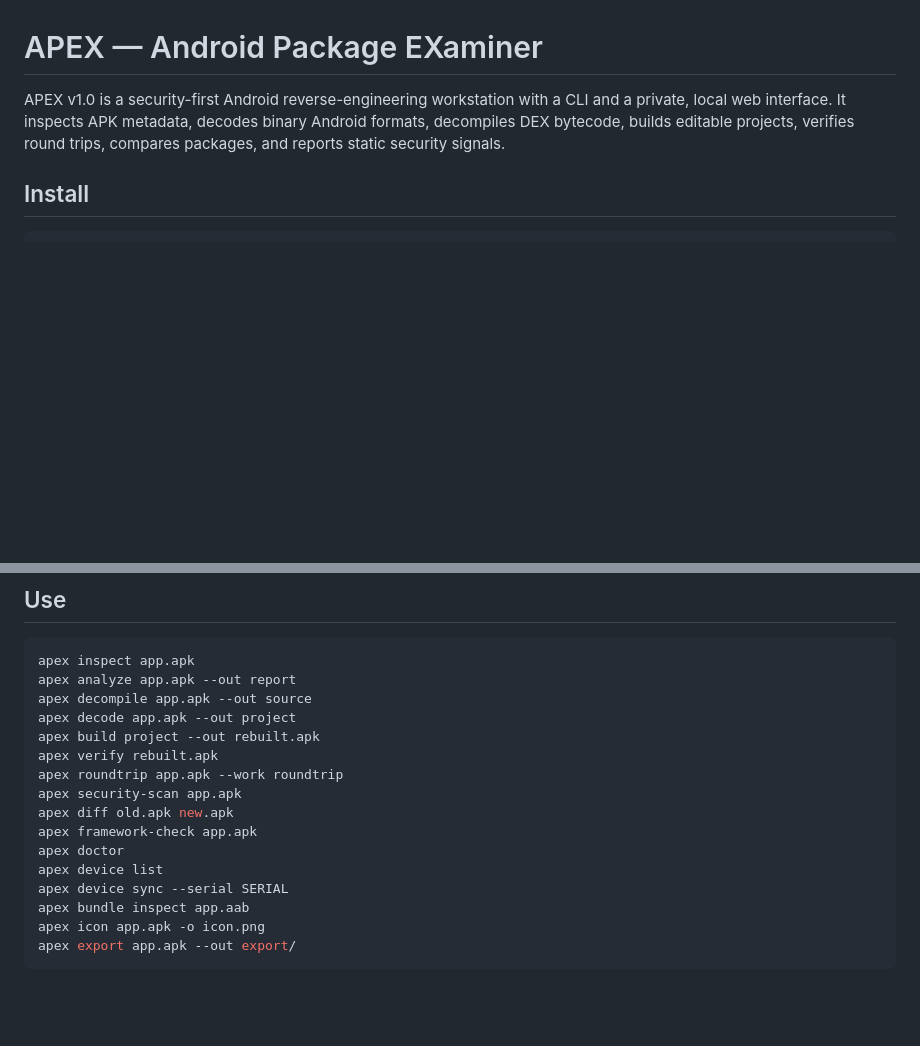
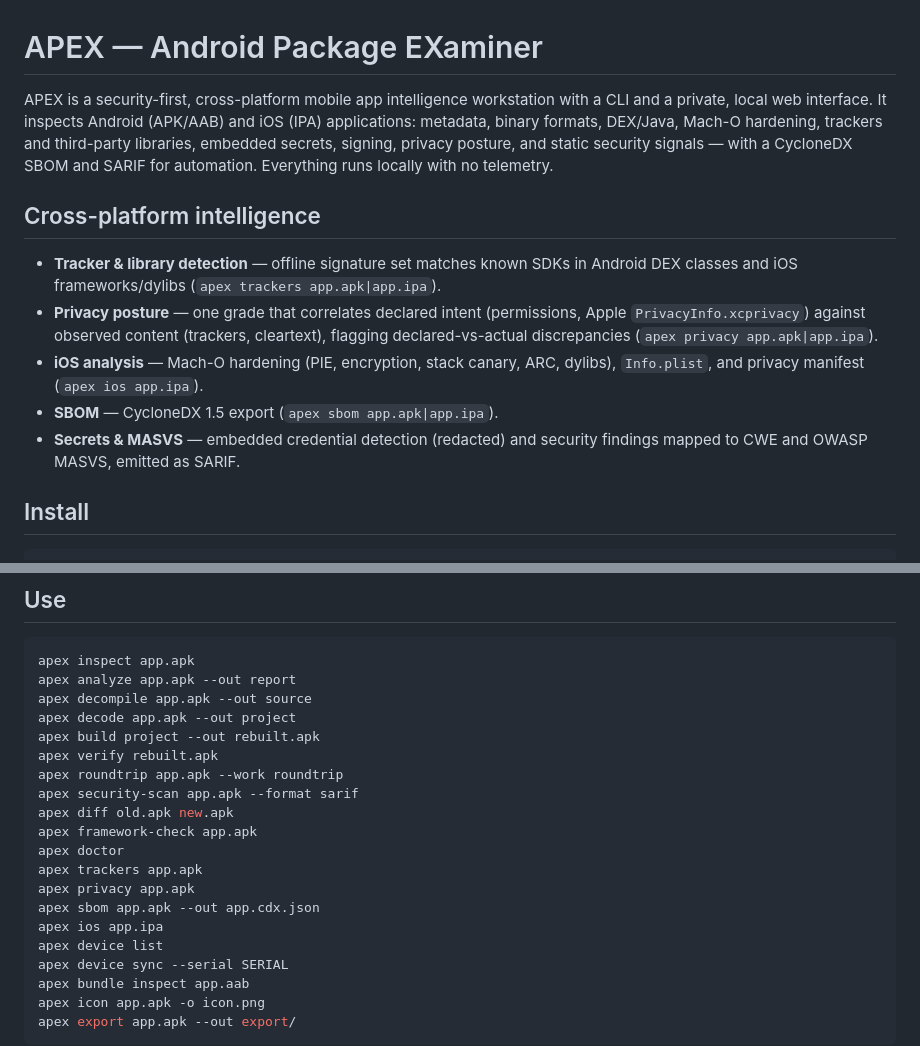
Before and after one commit to zowskyy/apex-android, a Markdown page: README.md, 2 parts joined by grey strips. Drawn GitHub-style; blank space fills up the shorter version.

```diff
--- a/README.md
+++ b/README.md
@@ -1,9 +1,24 @@
 # APEX — Android Package EXaminer
 
-APEX v1.0 is a security-first Android reverse-engineering workstation with a CLI
-and a private, local web interface. It inspects APK metadata, decodes binary
-Android formats, decompiles DEX bytecode, builds editable projects, verifies
-round trips, compares packages, and reports static security signals.
+APEX is a security-first, cross-platform mobile app intelligence workstation with
+a CLI and a private, local web interface. It inspects Android (APK/AAB) and iOS
+(IPA) applications: metadata, binary formats, DEX/Java, Mach-O hardening, trackers
+and third-party libraries, embedded secrets, signing, privacy posture, and static
+security signals — with a CycloneDX SBOM and SARIF for automation. Everything runs
+locally with no telemetry.
+
+## Cross-platform intelligence
+
+- **Tracker & library detection** — offline signature set matches known SDKs in
+  Android DEX classes and iOS frameworks/dylibs (`apex trackers app.apk|app.ipa`).
+- **Privacy posture** — one grade that correlates declared intent (permissions,
+  Apple `PrivacyInfo.xcprivacy`) against observed content (trackers, cleartext),
+  flagging declared-vs-actual discrepancies (`apex privacy app.apk|app.ipa`).
+- **iOS analysis** — Mach-O hardening (PIE, encryption, stack canary, ARC,
+  dylibs), `Info.plist`, and privacy manifest (`apex ios app.ipa`).
+- **SBOM** — CycloneDX 1.5 export (`apex sbom app.apk|app.ipa`).
+- **Secrets & MASVS** — embedded credential detection (redacted) and security
+  findings mapped to CWE and OWASP MASVS, emitted as SARIF.
 
 ## Install
 
@@ -39,10 +54,14 @@ apex decode app.apk --out project
 apex build project --out rebuilt.apk
 apex verify rebuilt.apk
 apex roundtrip app.apk --work roundtrip
-apex security-scan app.apk
+apex security-scan app.apk --format sarif
 apex diff old.apk new.apk
 apex framework-check app.apk
 apex doctor
+apex trackers app.apk
+apex privacy app.apk
+apex sbom app.apk --out app.cdx.json
+apex ios app.ipa
 apex device list
 apex device sync --serial SERIAL
 apex bundle inspect app.aab
```
Also changed, not shown: docs/PROJECT_STATE.md (+31 -0 lines), docs/ROADMAP.md (+17 -2 lines).
